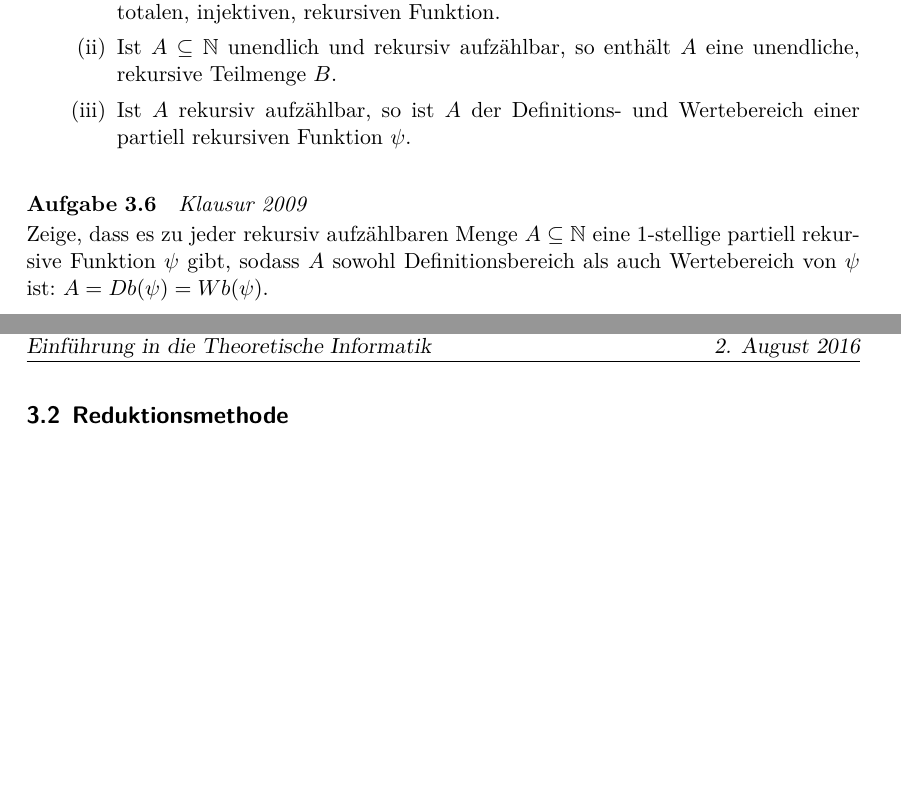
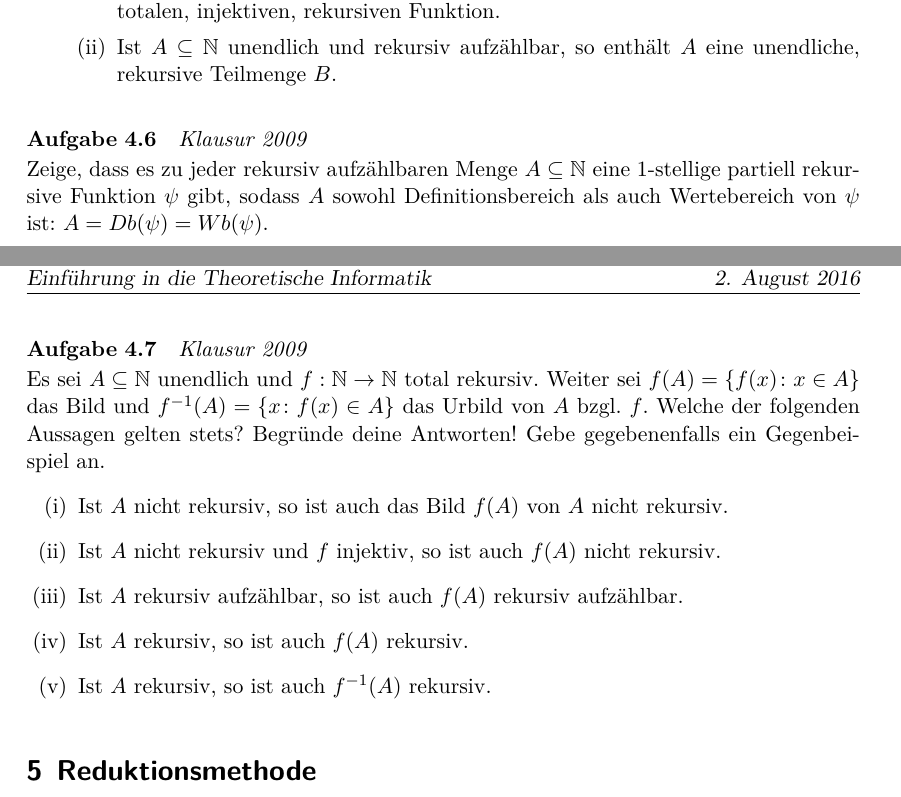
Before and after one commit to dotlambda/math-exercises, a LaTeX document (theoretical-comp-science/de/2016-08-02.tex): two parts of pages 5 and 6 of 9 before the commit and two parts of pages 5 and 6 of 10 after it, joined at a grey line, cut so that both start at the same text, the shorter picture padded with empty space. Compiled offline with XeLaTeX.

Commit message:
New numbering

```diff
--- a/theoretical-comp-science/de/2016-08-02.tex
+++ b/theoretical-comp-science/de/2016-08-02.tex
@@ -278,8 +277,6 @@
 						so ist $A$ der Wertebereich einer totalen, injektiven, rekursiven Funktion.
 					\item Ist $A\subseteq\mathbb{N}$ unendlich und rekursiv aufzählbar,
 						so enthält $A$ eine unendliche, rekursive Teilmenge $B$.
-					\item Ist $A$ rekursiv aufzählbar, so ist $A$ der Definitions- und Wertebereich einer partiell rekursiven Funktion $\psi$.
-
 				\end{enumerate}
 		\end{enumerate}
 	\end{question}
@@ -296,7 +293,34 @@
 		Dann gilt $A=Db(\theta)=Db(\psi)=Wb(\psi)$.
 	\end{solution}
 
-	\subsection{Reduktionsmethode}
+	\begin{question}[subtitle={Klausur 2009}]
+		Es sei $A\subseteq\mathbb{N}$ unendlich und $f:\mathbb{N}\to\mathbb{N}$ total rekursiv.
+		Weiter sei $f(A)=\{f(x)\colon x\in A\}$ das Bild und $f^{-1}(A)=\{x\colon f(x)\in A\}$ das Urbild von $A$ bzgl. $f$.
+		Welche der folgenden Aussagen gelten stets?
+		Begründe deine Antworten! Gebe gegebenenfalls ein Gegenbeispiel an.
+		\begin{enumerate}[(i)]
+			\item Ist $A$ nicht rekursiv, so ist auch das Bild $f(A)$ von $A$ nicht rekursiv.
+			\item Ist $A$ nicht rekursiv und $f$ injektiv, so ist auch $f(A)$ nicht rekursiv.
+			\item Ist $A$ rekursiv aufzählbar, so ist auch $f(A)$ rekursiv aufzählbar.
+			\item Ist $A$ rekursiv, so ist auch $f(A)$ rekursiv.
+			\item Ist $A$ rekursiv, so ist auch $f^{-1}(A)$ rekursiv.
+		\end{enumerate}
+	\end{question}
+	\begin{solution}
+		\begin{enumerate}[(i)]
+			\item Falsch. Sei $A$ nicht rekursiv. Dann ist für $f(x)=0$ konstant $f(A)=\{0\}$ und damit rekursiv.
+			\item Wahr. Da $f$ injektiv ist, gilt $A\leq_mf(A)$ via $f$, denn
+				\[x\in A\Rightarrow f(x)\in A\]
+				und
+				\[x\notin A\Rightarrow f(x')\neq f(x)~\forall x'\Rightarrow f(x)\notin f(A).\]
+			\item Wahr. Gilt $A=Wb(\psi)$ für eine partiell rekursive Funktion $\psi$, so ist $f(A)=Wb(f\circ\psi)$.
+			\item Falsch. Sei $f(n)$ das $n$-te Element des Halteproblems $K$ gemäß einer festen Aufzählung.
+				Dann ist $f$ rekursiv, weil $K$ r.a. ist, aber $f(\mathbb{N})=K$ ist nicht rekursiv.
+			\item Wahr. Ist $A=Db(\psi)$ für eine partiell rekursive Funktion $\psi$, so ist $f^{-1}(A)=Db(\psi\circ f)$.
+		\end{enumerate}
+	\end{solution}
+
+	\section{Reduktionsmethode}
 	\begin{question}[subtitle={Nachklausur 2012}]
 		\begin{enumerate}[(a)]
 			\item Zeige, dass die Mengen
```
Also changed, not shown: theoretical-comp-science/de/2016-08-02.pdf, theoretical-comp-science/de/2016-08-02.tex (24 more changed lines).
